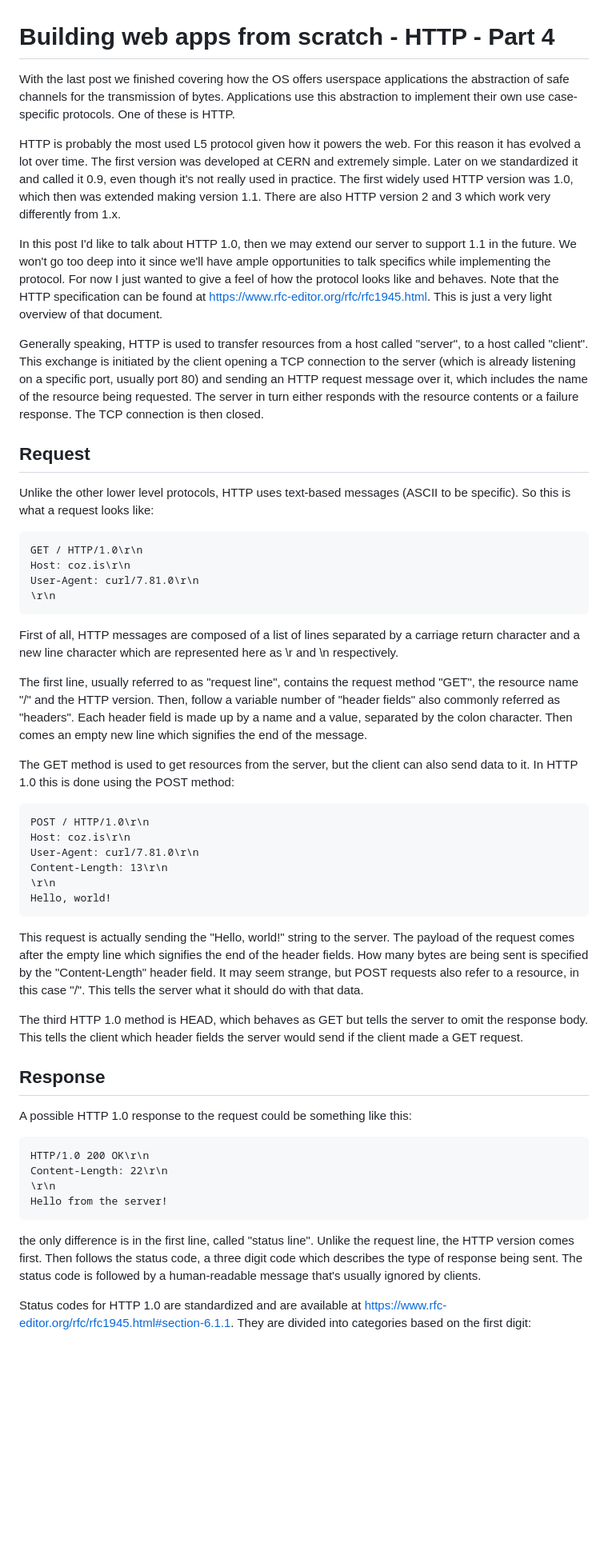
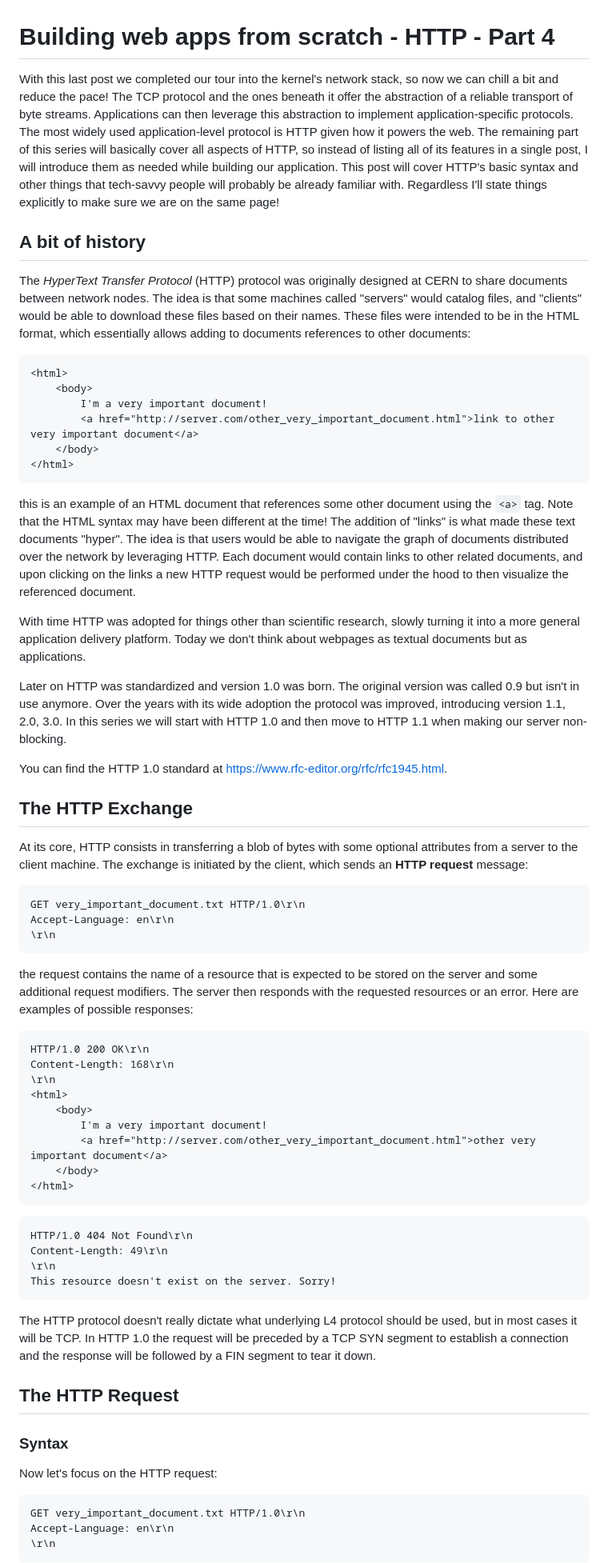
Before and after one commit to cozis/website-stuff, a Markdown page: 004_http.md, the part around one of its changes. Shown at 80% size. GitHub-like rendering; blank space fills up the shorter version.

Commit message:
Rewrite of the HTTP post

````diff
--- a/004_http.md
+++ b/004_http.md
@@ -1,54 +1,70 @@
 # Building web apps from scratch - HTTP - Part 4
 
-With the last post we finished covering how the OS offers userspace applications the abstraction of safe channels for the transmission of bytes. Applications use this abstraction to implement their own use case-specific protocols. One of these is HTTP.
+With this last post we completed our tour into the kernel's network stack, so now we can chill a bit and reduce the pace! The TCP protocol and the ones beneath it offer the abstraction of a reliable transport of byte streams. Applications can then leverage this abstraction to implement application-specific protocols. The most widely used application-level protocol is HTTP given how it powers the web. The remaining part of this series will basically cover all aspects of HTTP, so instead of listing all of its features in a single post, I will introduce them as needed while building our application. This post will cover HTTP's basic syntax and other things that tech-savvy people will probably be already familiar with. Regardless I'll state things explicitly to make sure we are on the same page!
 
-HTTP is probably the most used L5 protocol given how it powers the web. For this reason it has evolved a lot over time. The first version was developed at CERN and extremely simple. Later on we standardized it and called it 0.9, even though it's not really used in practice. The first widely used HTTP version was 1.0, which then was extended making version 1.1. There are also HTTP version 2 and 3 which work very differently from 1.x.
+## A bit of history
 
-In this post I'd like to talk about HTTP 1.0, then we may extend our server to support 1.1 in the future. We won't go too deep into it since we'll have ample opportunities to talk specifics while implementing the protocol. For now I just wanted to give a feel of how the protocol looks like and behaves. Note that the HTTP specification can be found at [https://www.rfc-editor.org/rfc/rfc1945.html](https://www.rfc-editor.org/rfc/rfc1945.html). This is just a very light overview of that document.
-
-Generally speaking, HTTP is used to transfer resources from a host called "server", to a host called "client". This exchange is initiated by the client opening a TCP connection to the server (which is already listening on a specific port, usually port 80) and sending an HTTP request message over it, which includes the name of the resource being requested. The server in turn either responds with the resource contents or a failure response. The TCP connection is then closed.
-
-## Request
-
-Unlike the other lower level protocols, HTTP uses text-based messages (ASCII to be specific). So this is what a request looks like:
+The *HyperText Transfer Protocol* (HTTP) protocol was originally designed at CERN to share documents between network nodes. The idea is that some machines called "servers" would catalog files, and "clients" would be able to download these files based on their names. These files were intended to be in the HTML format, which essentially allows adding to documents references to other documents:
 
 ```
-GET / HTTP/1.0\r\n
-Host: coz.is\r\n
-User-Agent: curl/7.81.0\r\n
+<html>
+	<body>
+		I'm a very important document!
+		<a href="http://server.com/other_very_important_document.html">link to other very important document</a>
+	</body>
+</html>
+```
+
+this is an example of an HTML document that references some other document using the `<a>` tag. Note that the HTML syntax may have been different at the time! The addition of "links" is what made these text documents "hyper". The idea is that users would be able to navigate the graph of documents distributed over the network by leveraging HTTP. Each document would contain links to other related documents, and upon clicking on the links a new HTTP request would be performed under the hood to then visualize the referenced document.
+
+With time HTTP was adopted for things other than scientific research, slowly turning it into a more general application delivery platform. Today we don't think about webpages as textual documents but as applications.
+
+Later on HTTP was standardized and version 1.0 was born. The original version was called 0.9 but isn't in use anymore. Over the years with its wide adoption the protocol was improved, introducing version 1.1, 2.0, 3.0. In this series we will start with HTTP 1.0 and then move to HTTP 1.1 when making our server non-blocking.
+
+You can find the HTTP 1.0 standard at [https://www.rfc-editor.org/rfc/rfc1945.html](https://www.rfc-editor.org/rfc/rfc1945.html).
+
+## The HTTP Exchange
+
+At its core, HTTP consists in transferring a blob of bytes with some optional attributes from a server to the client machine. The exchange is initiated by the client, which sends an **HTTP request** message:
+
+```
+GET very_important_document.txt HTTP/1.0\r\n
+Accept-Language: en\r\n
 \r\n
 ```
 
-First of all, HTTP messages are composed of a list of lines separated by a carriage return character and a new line character which are represented here as \r and \n respectively.
-
-The first line, usually referred to as "request line", contains the request method "GET", the resource name "/" and the HTTP version. Then, follow a variable number of "header fields" also commonly referred as "headers". Each header field is made up by a name and a value, separated by the colon character. Then comes an empty new line which signifies the end of the message.
-
-The GET method is used to get resources from the server, but the client can also send data to it. In HTTP 1.0 this is done using the POST method:
-
-```
-POST / HTTP/1.0\r\n
-Host: coz.is\r\n
-User-Agent: curl/7.81.0\r\n
-Content-Length: 13\r\n
-\r\n
-Hello, world!
-```
-
-This request is actually sending the "Hello, world!" string to the server. The payload of the request comes after the empty line which signifies the end of the header fields. How many bytes are being sent is specified by the "Content-Length" header field. It may seem strange, but POST requests also refer to a resource, in this case "/". This tells the server what it should do with that data.
-
-The third HTTP 1.0 method is HEAD, which behaves as GET but tells the server to omit the response body. This tells the client which header fields the server would send if the client made a GET request.
-
-## Response
-
-A possible HTTP 1.0 response to the request could be something like this:
+the request contains the name of a resource that is expected to be stored on the server and some additional request modifiers. The server then responds with the requested resources or an error. Here are examples of possible responses:
 
 ```
 HTTP/1.0 200 OK\r\n
-Content-Length: 22\r\n
+Content-Length: 168\r\n
 \r\n
-Hello from the server!
+<html>
+	<body>
+		I'm a very important document!
+		<a href="http://server.com/other_very_important_document.html">other very important document</a>
+	</body>
+</html>
 ```
 
-the only difference is in the first line, called "status line". Unlike the request line, the HTTP version comes first. Then follows the status code, a three digit code which describes the type of response being sent. The status code is followed by a human-readable message that's usually ignored by clients.
+```
+HTTP/1.0 404 Not Found\r\n
+Content-Length: 49\r\n
+\r\n
+This resource doesn't exist on the server. Sorry!
+```
 
-Status codes for HTTP 1.0 are standardized and are available at [https://www.rfc-editor.org/rfc/rfc1945.html#section-6.1.1](https://www.rfc-editor.org/rfc/rfc1945.html#section-6.1.1). They are divided into categories based on the first digit:
+The HTTP protocol doesn't really dictate what underlying L4 protocol should be used, but in most cases it will be TCP. In HTTP 1.0 the request will be preceded by a TCP SYN segment to establish a connection and the response will be followed by a FIN segment to tear it down.
+
+## The HTTP Request
+
+### Syntax
+
+Now let's focus on the HTTP request:
+
+```
+GET very_important_document.txt HTTP/1.0\r\n
+Accept-Language: en\r\n
+\r\n
+```
+
````
Also changed, not shown: other parts of 004_http.md (+52 -4 lines).
